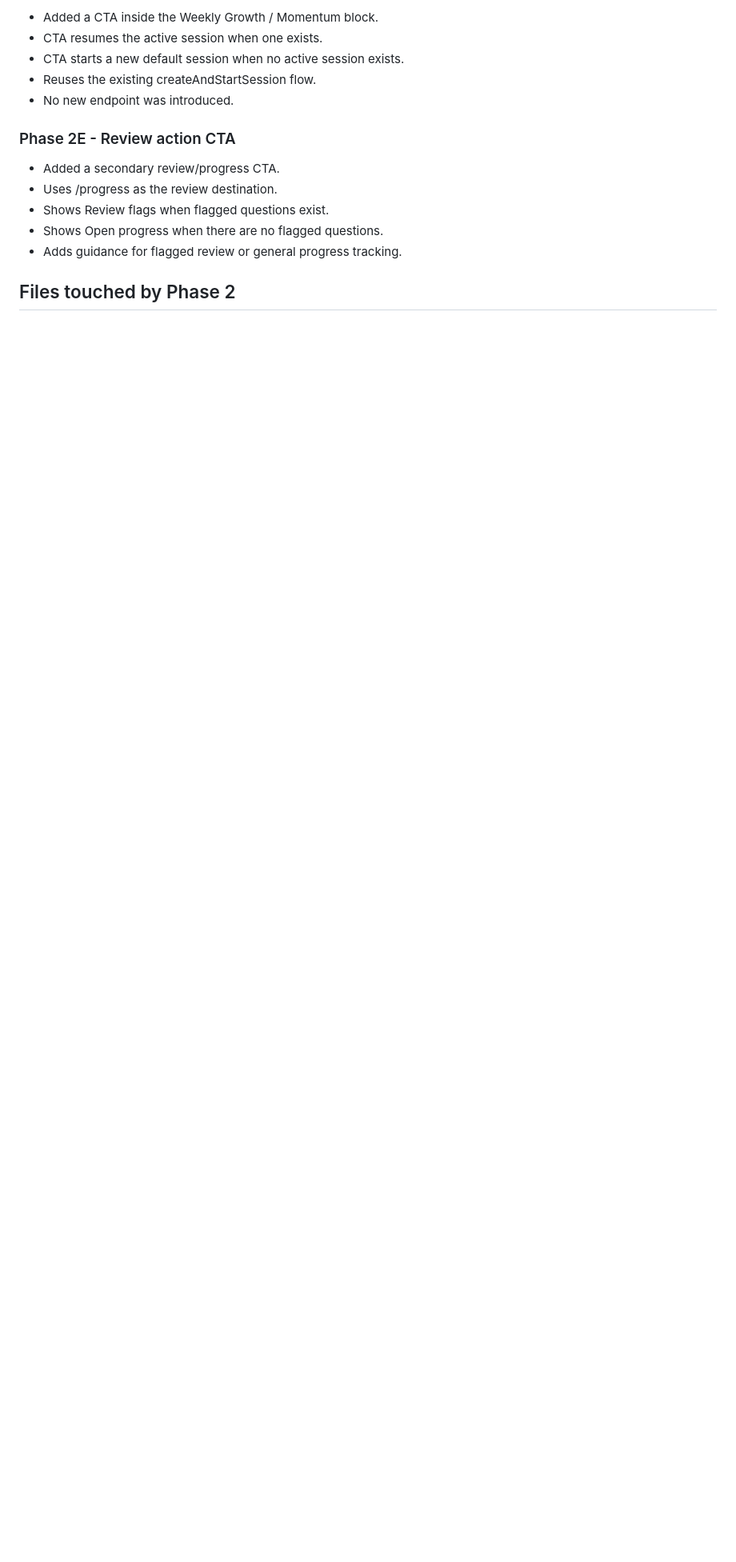
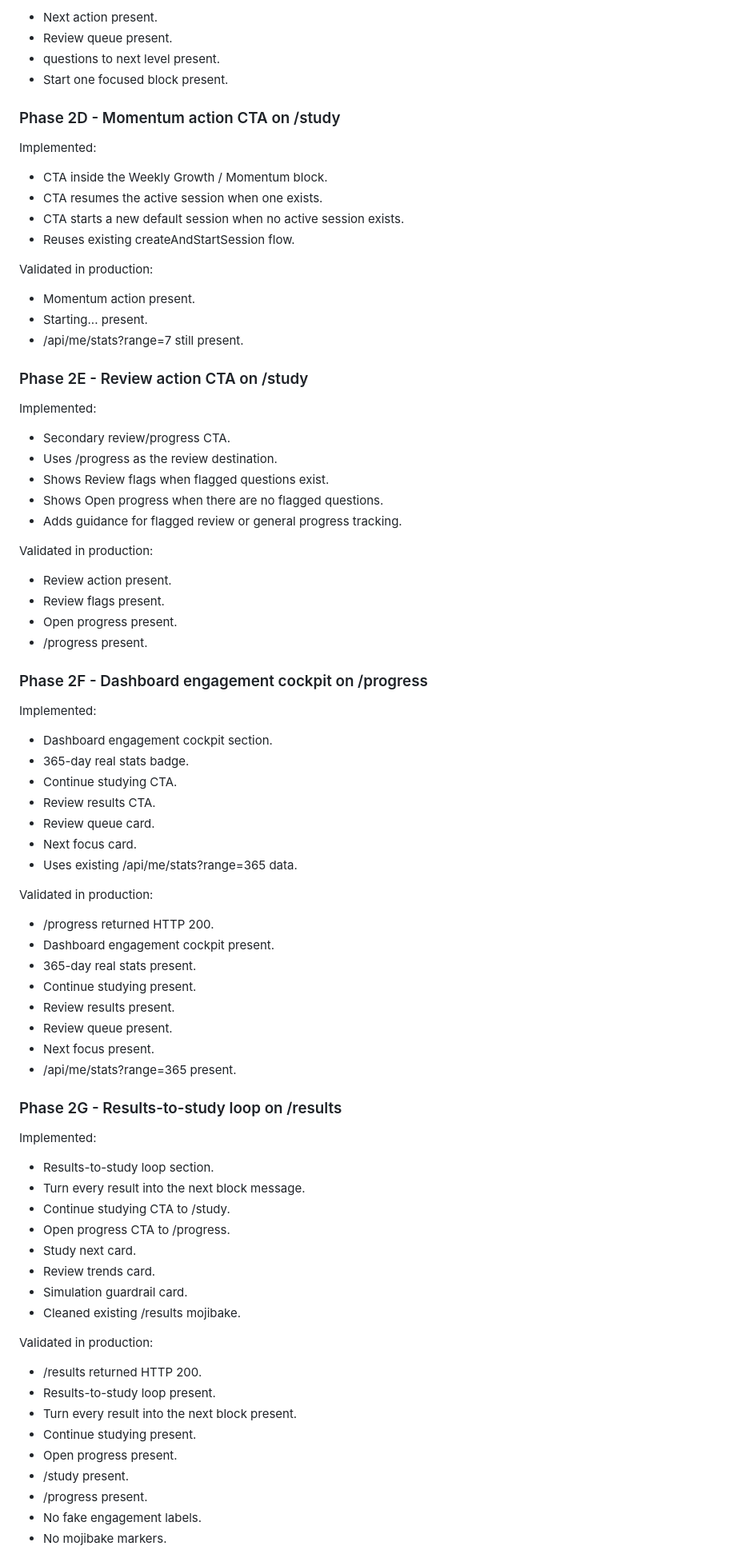
Before and after one commit to HelpUSA/usmle, a Markdown page: docs/STUDY_ENGAGEMENT_STATUS_20260515.md, the part around one of its changes. Shown at 80% size. GitHub-like rendering; blank space fills up the shorter version.

```diff
--- a/docs/STUDY_ENGAGEMENT_STATUS_20260515.md
+++ b/docs/STUDY_ENGAGEMENT_STATUS_20260515.md
@@ -50,16 +82,86 @@
 
-- Added a CTA inside the Weekly Growth / Momentum block.
+- Next action present.
+- Review queue present.
+- questions to next level present.
+- Start one focused block present.
+
+### Phase 2D - Momentum action CTA on /study
+
+Implemented:
+
+- CTA inside the Weekly Growth / Momentum block.
 - CTA resumes the active session when one exists.
 - CTA starts a new default session when no active session exists.
-- Reuses the existing createAndStartSession flow.
-- No new endpoint was introduced.
+- Reuses existing createAndStartSession flow.
 
-### Phase 2E - Review action CTA
+Validated in production:
 
-- Added a secondary review/progress CTA.
+- Momentum action present.
+- Starting... present.
+- /api/me/stats?range=7 still present.
+
+### Phase 2E - Review action CTA on /study
+
+Implemented:
+
+- Secondary review/progress CTA.
 - Uses /progress as the review destination.
 - Shows Review flags when flagged questions exist.
 - Shows Open progress when there are no flagged questions.
 - Adds guidance for flagged review or general progress tracking.
 
-## Files touched by Phase 2
+Validated in production:
+
+- Review action present.
+- Review flags present.
+- Open progress present.
+- /progress present.
+
+### Phase 2F - Dashboard engagement cockpit on /progress
+
+Implemented:
+
+- Dashboard engagement cockpit section.
+- 365-day real stats badge.
+- Continue studying CTA.
+- Review results CTA.
+- Review queue card.
+- Next focus card.
+- Uses existing /api/me/stats?range=365 data.
+
+Validated in production:
+
+- /progress returned HTTP 200.
+- Dashboard engagement cockpit present.
+- 365-day real stats present.
+- Continue studying present.
+- Review results present.
+- Review queue present.
+- Next focus present.
+- /api/me/stats?range=365 present.
+
+### Phase 2G - Results-to-study loop on /results
+
+Implemented:
+
+- Results-to-study loop section.
+- Turn every result into the next block message.
+- Continue studying CTA to /study.
+- Open progress CTA to /progress.
+- Study next card.
+- Review trends card.
+- Simulation guardrail card.
+- Cleaned existing /results mojibake.
+
+Validated in production:
+
+- /results returned HTTP 200.
+- Results-to-study loop present.
+- Turn every result into the next block present.
+- Continue studying present.
+- Open progress present.
+- /study present.
+- /progress present.
+- No fake engagement labels.
+- No mojibake markers.
+
```
Also changed, not shown: other parts of docs/STUDY_ENGAGEMENT_STATUS_20260515.md (+126 -65 lines).
